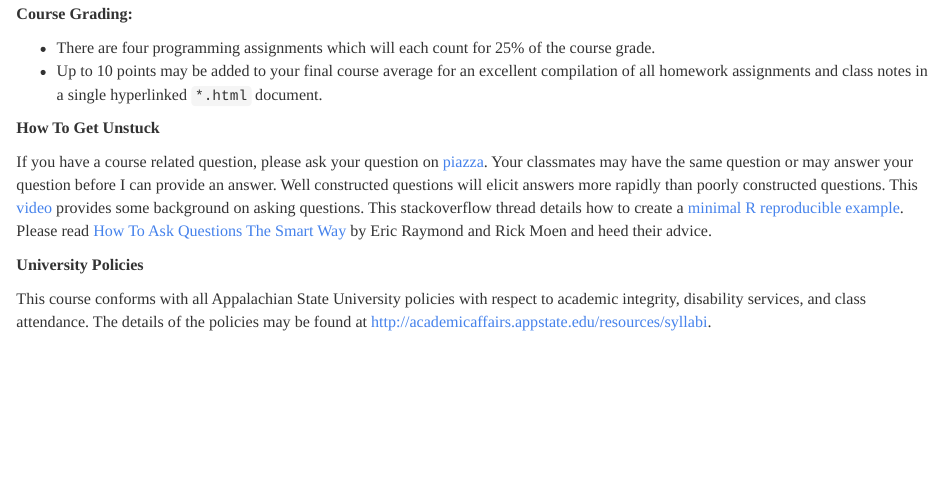
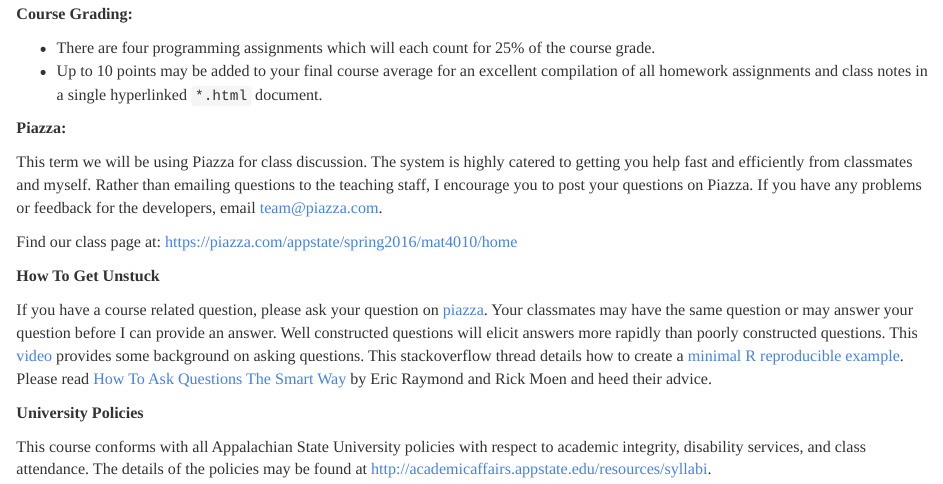
Before and after one commit to STAT-ATA-ASU/MAT4010CourseRepo, an R Markdown document (Syllabus/MAT4010SyllabusSpring2016.Rmd): the page in a window 1100 px wide, from 720 px down. The pictures show the output file Syllabus/MAT4010SyllabusSpring2016.html that the author committed with the source, opened offline.

Commit message:
piazza links and updates

```diff
--- a/Syllabus/MAT4010SyllabusSpring2016.Rmd
+++ b/Syllabus/MAT4010SyllabusSpring2016.Rmd
@@ -49,6 +49,12 @@ This course covers programming with R and writing R packages.  Students will com
 * There are four programming assignments which will each count for 25% of the course grade.
 * Up to 10 points may be added to your final course average for an excellent compilation of all homework assignments and class notes in a single hyperlinked `*.html` document.
 
+**Piazza:**
+
+This term we will be using Piazza for class discussion. The system is highly catered to getting you help fast and efficiently from classmates and myself. Rather than emailing questions to the teaching staff, I encourage you to post your questions on Piazza. If you have any problems or feedback for the developers, email team@piazza.com.
+
+Find our class page at: https://piazza.com/appstate/spring2016/mat4010/home
+
 
 **How To Get Unstuck**
 
```
Also changed, not shown: Syllabus/MAT4010SyllabusSpring2016.html.
